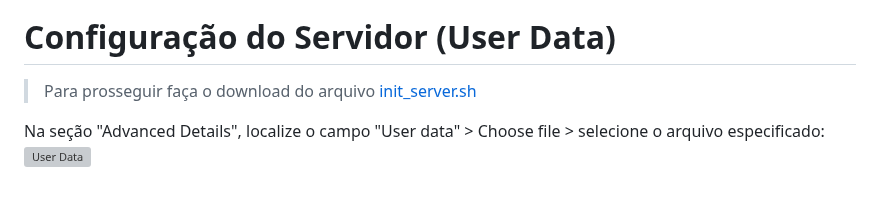
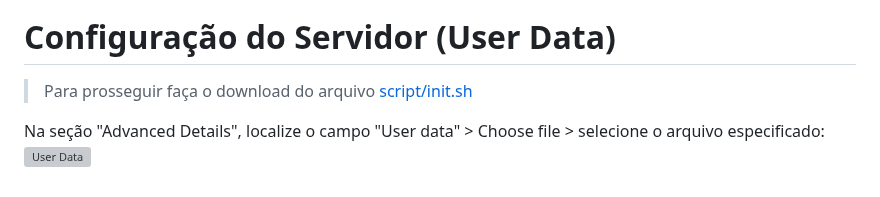
Before and after one commit to debora-oliv/PB--EC2-Nginx, a Markdown page: README.md, the part around one of its changes. GitHub-like rendering; grey boxes are pictures that could not be loaded.

```diff
--- a/README.md
+++ b/README.md
@@ -105,7 +106,7 @@ Em Network Settings, clique em edit no canto superior direito > selecione a sua
 
 # Configuração do Servidor (User Data)
 
->Para prosseguir faça o download do arquivo [init_server.sh](init_server.sh)
+>Para prosseguir faça o download do arquivo [script/init.sh](init.sh)
 
 Na seção "Advanced Details", localize o campo "User data" > Choose file > selecione o arquivo especificado:
 ![User Data](images/ec2-user-data.PNG)
```
Also changed, not shown: other parts of README.md (+2 -1 lines).
